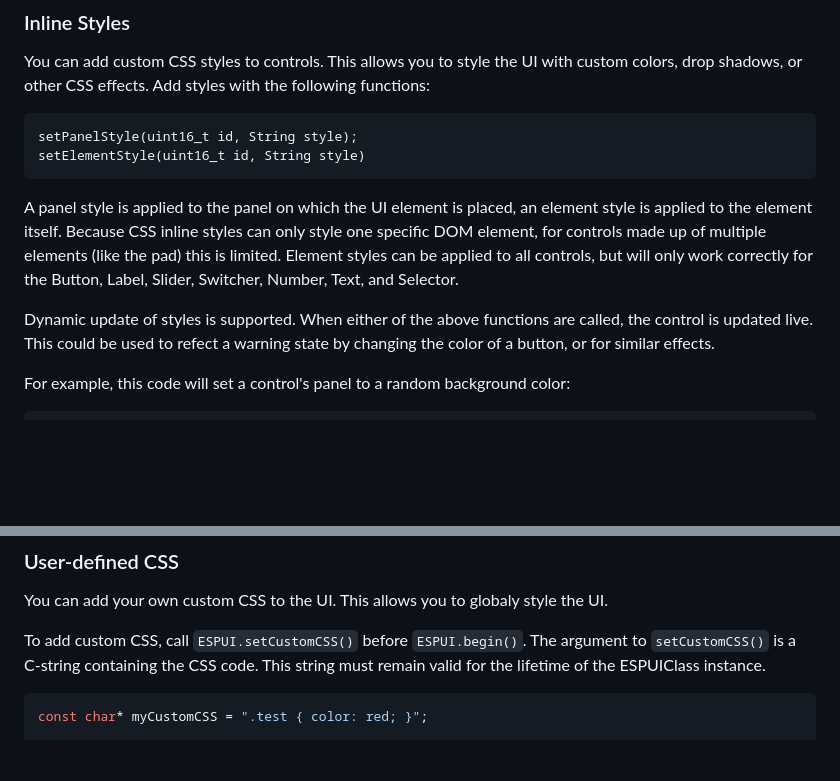
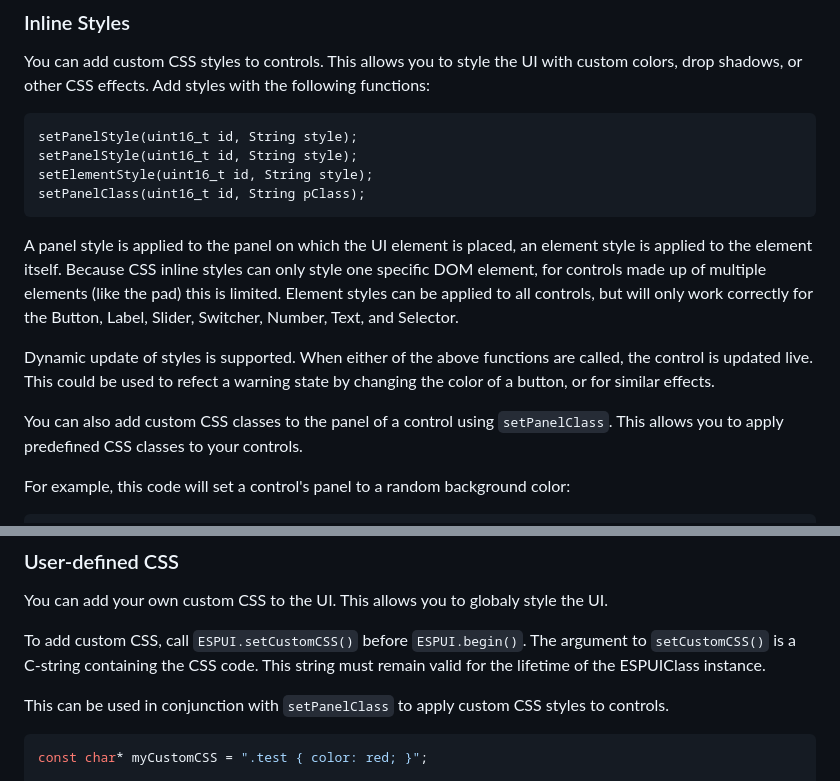
Before and after one commit to s00500/ESPUI, a Markdown page: README.md, 2 parts joined by grey strips. GitHub-like rendering; blank space fills up the shorter version.

````diff
--- a/README.md
+++ b/README.md
@@ -524,7 +524,9 @@ or other CSS effects. Add styles with the following functions:
 
 ```
 setPanelStyle(uint16_t id, String style);
-setElementStyle(uint16_t id, String style)
+setPanelStyle(uint16_t id, String style);
+setElementStyle(uint16_t id, String style);
+setPanelClass(uint16_t id, String pClass);
 ```
 
 A panel style is applied to the panel on which the UI element is placed, an element style is applied to the element itself.
@@ -534,6 +536,8 @@ Switcher, Number, Text, and Selector.
 
 Dynamic update of styles is supported. When either of the above functions are called, the control is updated live. This could
 be used to refect a warning state by changing the color of a button, or for similar effects.
+
+You can also add custom CSS classes to the panel of a control using `setPanelClass`. This allows you to apply predefined CSS classes to your controls.
 
 For example, this code will set a control's panel to a random background color:
 
@@ -692,6 +696,8 @@ You can add your own custom CSS to the UI. This allows you to globaly style the
 
 To add custom CSS, call `ESPUI.setCustomCSS()` before `ESPUI.begin()`. The argument to `setCustomCSS()` is a C-string containing the CSS code. This string must remain valid for the lifetime of the ESPUIClass instance.
 
+This can be used in conjunction with `setPanelClass` to apply custom CSS styles to controls.
+
 ```cpp
 const char* myCustomCSS = ".test { color: red; }";
 
````
